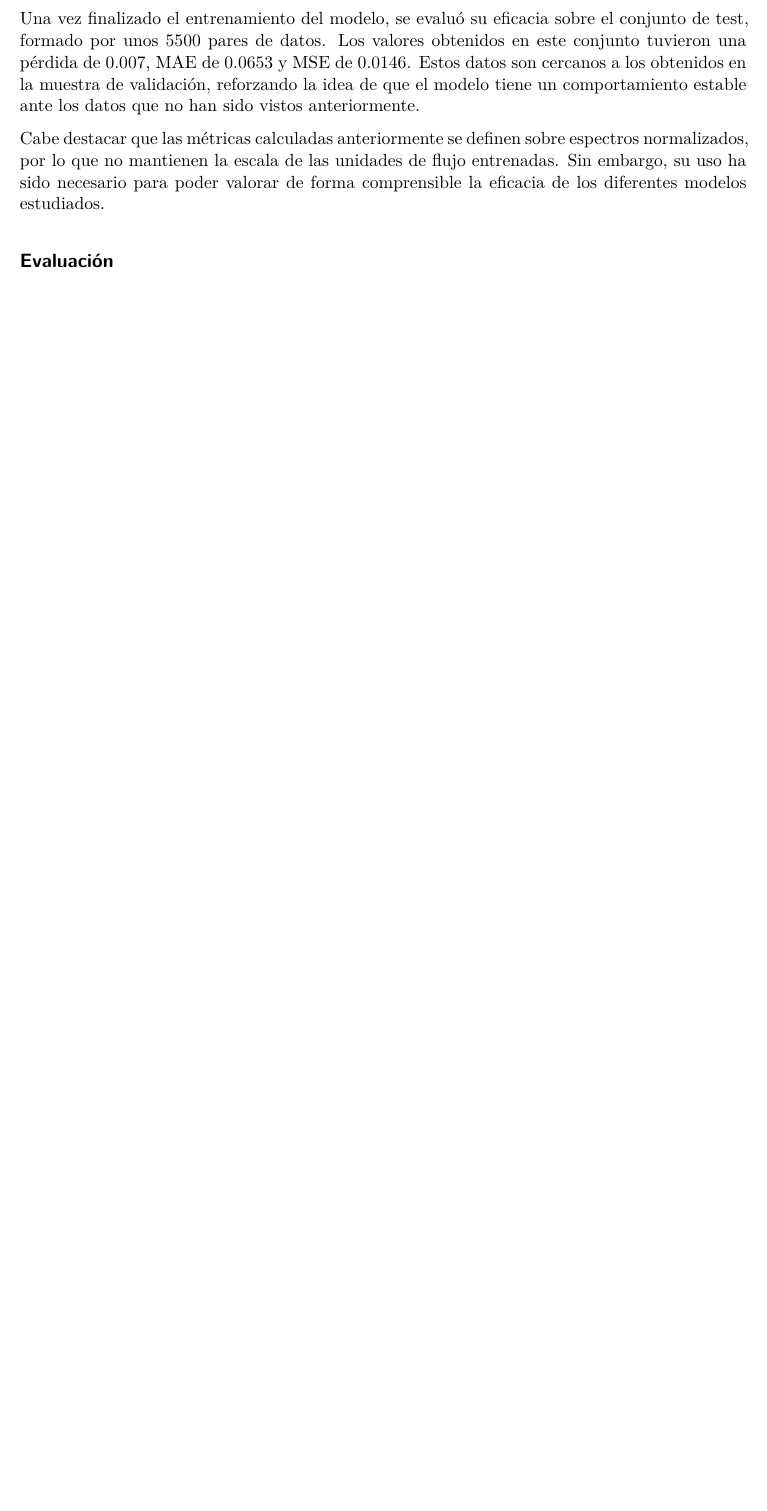
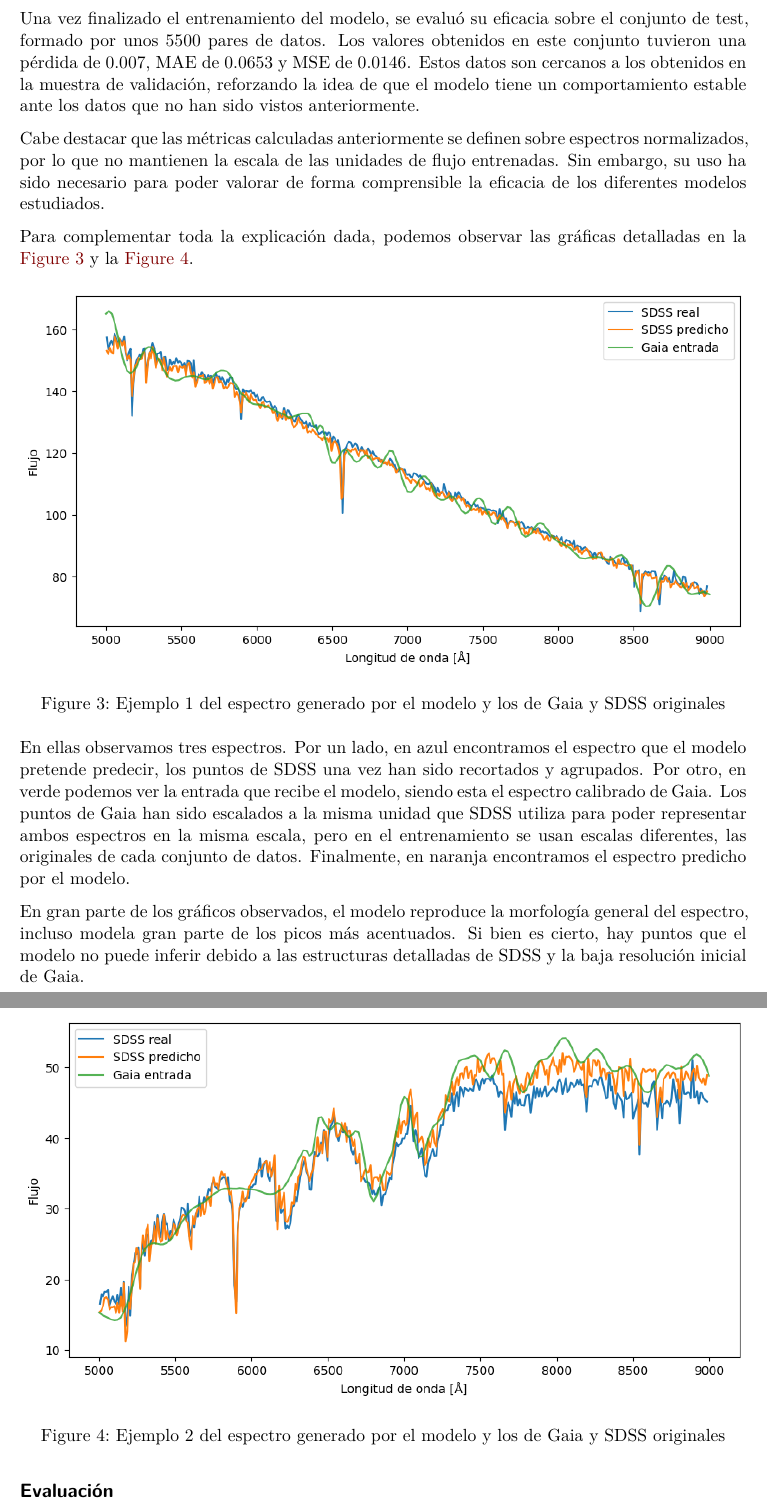
Before and after one commit to javier-cacho-master-ai/trabajo-fin-master, a Quarto document (memoria/main.qmd): part of page 14 of 14 before the commit and two parts of pages 14 and 15 of 15 after it, the two joined at a grey line, cut so that both start at the same text, the shorter picture padded with empty space. Rendered offline with R 4.5, knitr and Pandoc in place of Quarto, then LaTeX, with nearby package versions; drawn as R Markdown's standard PDF in place of the format the file asks for.

Commit message:
Added examples

```diff
--- a/memoria/main.qmd
+++ b/memoria/main.qmd
@@ -353,6 +353,19 @@ Una vez finalizado el entrenamiento del modelo, se evaluó su eficacia sobre el
 
 Cabe destacar que las métricas calculadas anteriormente se definen sobre espectros normalizados, por lo que no mantienen la escala de las unidades de flujo entrenadas. Sin embargo, su uso ha sido necesario para poder valorar de forma comprensible la eficacia de los diferentes modelos estudiados.
 
+Para complementar toda la explicación dada, podemos observar las gráficas detalladas en la @fig-generado_15 y la @fig-generado_23.
+
+![Ejemplo 1 del espectro generado por el modelo y los de Gaia y SDSS originales](_partials/assets/espectro_generado_15.png){#fig-generado_15}
+
+![Ejemplo 2 del espectro generado por el modelo y los de Gaia y SDSS originales](_partials/assets/espectro_generado_23.png){#fig-generado_23}
+
+En ellas observamos tres espectros. Por un lado, en azul encontramos el espectro que el modelo pretende predecir, los puntos de SDSS una vez han sido recortados y agrupados. Por otro, en verde podemos ver la entrada que recibe el modelo, siendo esta el espectro calibrado de Gaia. Los puntos de Gaia han sido escalados a la misma unidad que SDSS utiliza para poder representar ambos espectros en la misma escala, pero en el entrenamiento se usan escalas diferentes, las originales de cada conjunto de datos.
+Finalmente, en naranja encontramos el espectro predicho por el modelo.
+
+En gran parte de los gráficos observados, el modelo reproduce la morfología general del espectro, incluso modela gran parte de los picos más acentuados.
+Si bien es cierto, hay puntos que el modelo no puede inferir debido a las estructuras detalladas de SDSS y la baja resolución inicial de Gaia.
+
+
 
 ## Evaluación
 
```
Also changed, not shown: memoria/_partials/assets/espectro_generado_15.png (added), memoria/_partials/assets/espectro_generado_178.png (added), memoria/_partials/assets/espectro_generado_23.png (added), 1 other file.
